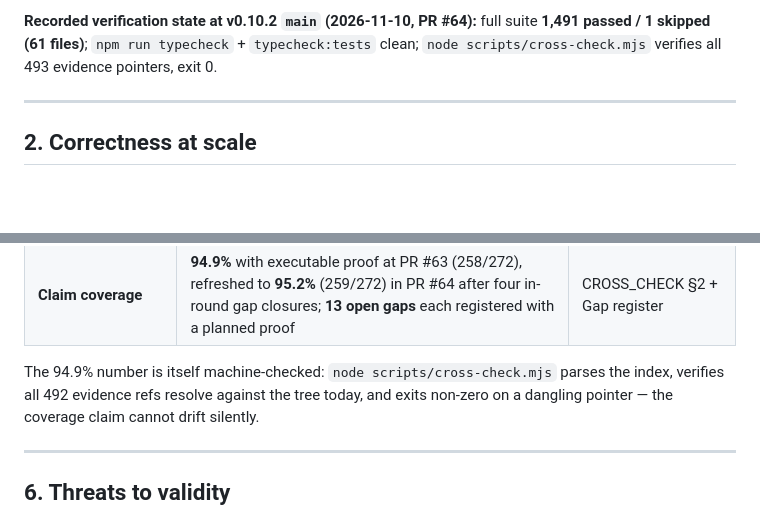
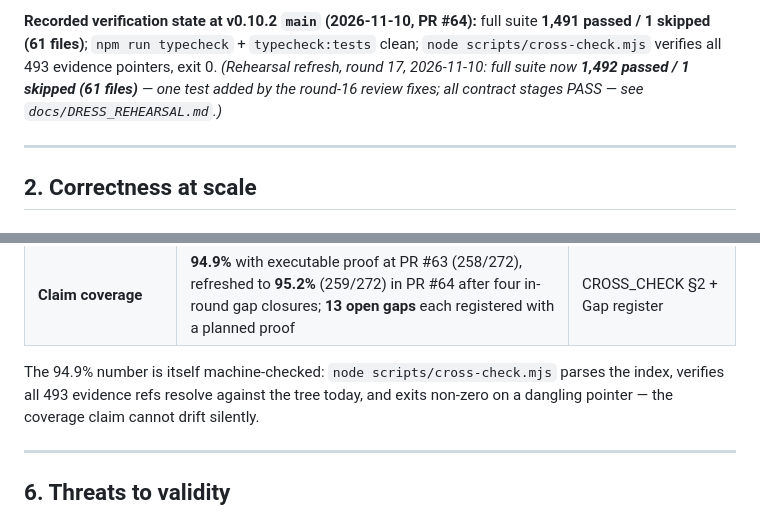
Before and after one commit to baocommunity/bao-court, a Markdown page: docs/EVALUATION.md, 2 parts joined by grey strips. GitHub-like rendering; blank space fills up the shorter version.

```diff
--- a/docs/EVALUATION.md
+++ b/docs/EVALUATION.md
@@ -38,7 +38,10 @@ with executable proof (§5). What the numbers do **not** prove is stated in
 **Recorded verification state at v0.10.2 `main` (2026-11-10, PR #64):** full
 suite **1,491 passed / 1 skipped (61 files)**; `npm run typecheck` +
 `typecheck:tests` clean; `node scripts/cross-check.mjs` verifies all 493
-evidence pointers, exit 0.
+evidence pointers, exit 0. *(Rehearsal refresh, round 17, 2026-11-10: full
+suite now **1,492 passed / 1 skipped (61 files)** — one test added by the
+round-16 review fixes; all contract stages PASS — see
+`docs/DRESS_REHEARSAL.md`.)*
 
 ---
 
@@ -354,7 +357,7 @@ so the before/after table is one artifact, not two methodologies.
 | **Claim coverage** | **94.9%** with executable proof at PR #63 (258/272), refreshed to **95.2%** (259/272) in PR #64 after four in-round gap closures; **13 open gaps** each registered with a planned proof | CROSS_CHECK §2 + Gap register |
 
 The 94.9% number is itself machine-checked: `node scripts/cross-check.mjs`
-parses the index, verifies all 492 evidence refs resolve against the tree
+parses the index, verifies all 493 evidence refs resolve against the tree
 today, and exits non-zero on a dangling pointer — the coverage claim cannot
 drift silently.
 
```
Also changed, not shown: docs/DRESS_REHEARSAL.md (added, +154 -0 lines), docs/presentation/DEMO_SCRIPT.md (+2 -2 lines).
